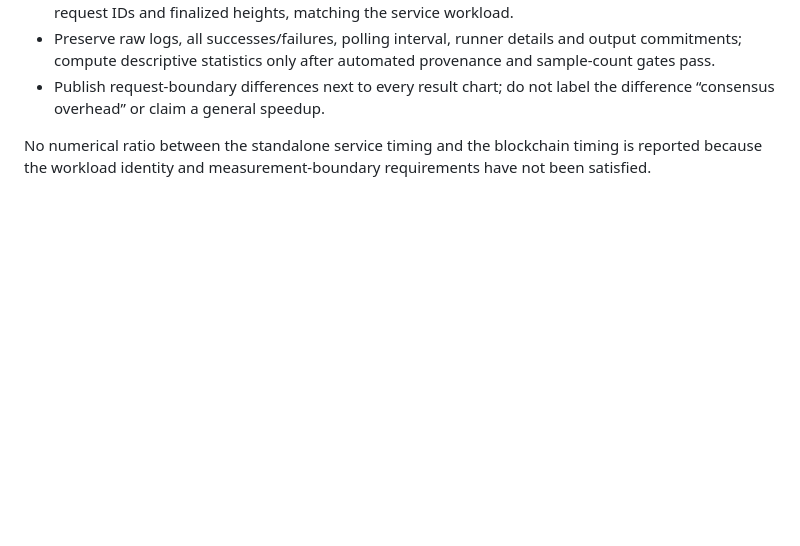
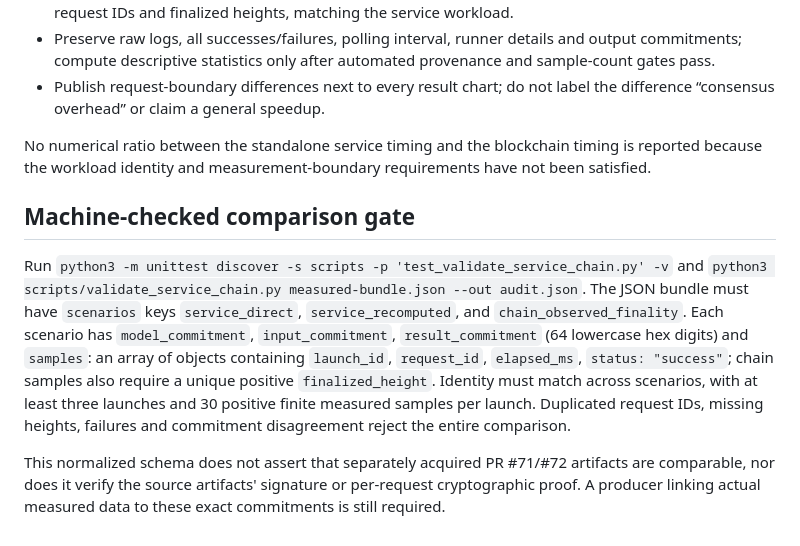
Before and after one commit to jihadelsayed/AivoBlock, a Markdown page: docs/service-chain-evidence-audit.md, the part around the change. Rendered like a GitHub page; blank space fills up the shorter version.

Commit message:
docs: specify automated matched-benchmark validation schema

```diff
--- a/docs/service-chain-evidence-audit.md
+++ b/docs/service-chain-evidence-audit.md
@@ -37,3 +37,22 @@ The `three-node/report.json` field `finality_summary_ms` summarizes **11 mixed t
 - Publish request-boundary differences next to every result chart; do not label the difference “consensus overhead” or claim a general speedup.
 
 No numerical ratio between the standalone service timing and the blockchain timing is reported because the workload identity and measurement-boundary requirements have not been satisfied.
+
+## Machine-checked comparison gate
+
+Run `python3 -m unittest discover -s scripts -p 'test_validate_service_chain.py' -v`
+and `python3 scripts/validate_service_chain.py measured-bundle.json --out audit.json`.
+The JSON bundle must have `scenarios` keys `service_direct`,
+`service_recomputed`, and `chain_observed_finality`. Each scenario has
+`model_commitment`, `input_commitment`, `result_commitment` (64 lowercase
+hex digits) and `samples`: an array of objects containing `launch_id`,
+`request_id`, `elapsed_ms`, `status: "success"`; chain samples also
+require a unique positive `finalized_height`. Identity must match across
+scenarios, with at least three launches and 30 positive finite measured
+samples per launch. Duplicated request IDs, missing heights, failures and
+commitment disagreement reject the entire comparison.
+
+This normalized schema does not assert that separately acquired PR #71/#72
+artifacts are comparable, nor does it verify the source artifacts' signature
+or per-request cryptographic proof. A producer linking actual measured data
+to these exact commitments is still required.
```
